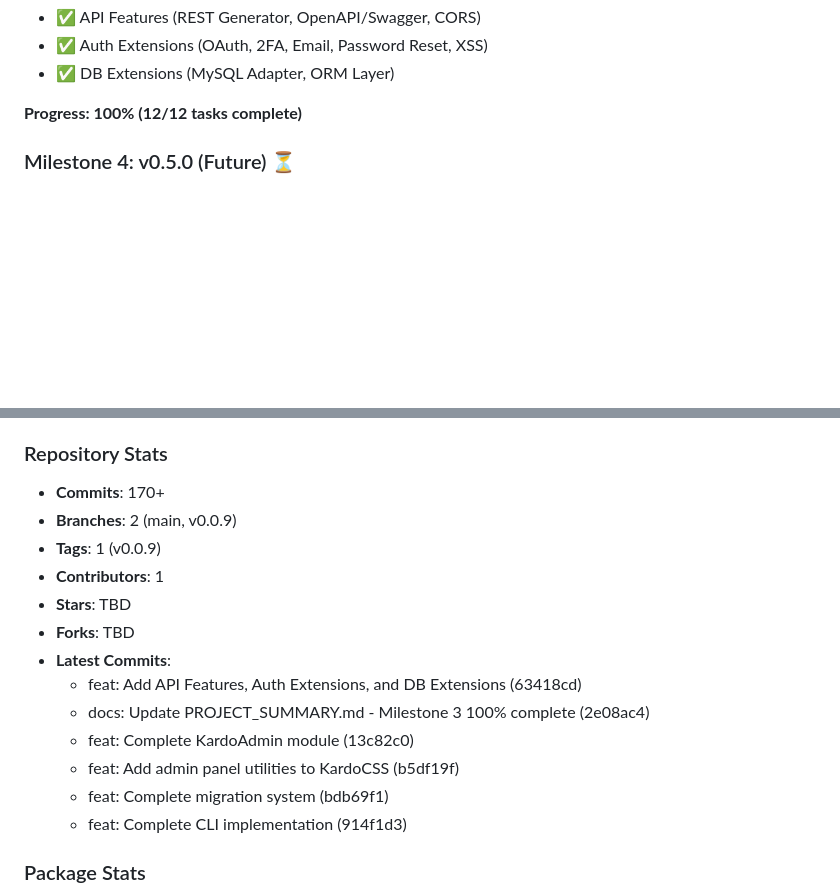
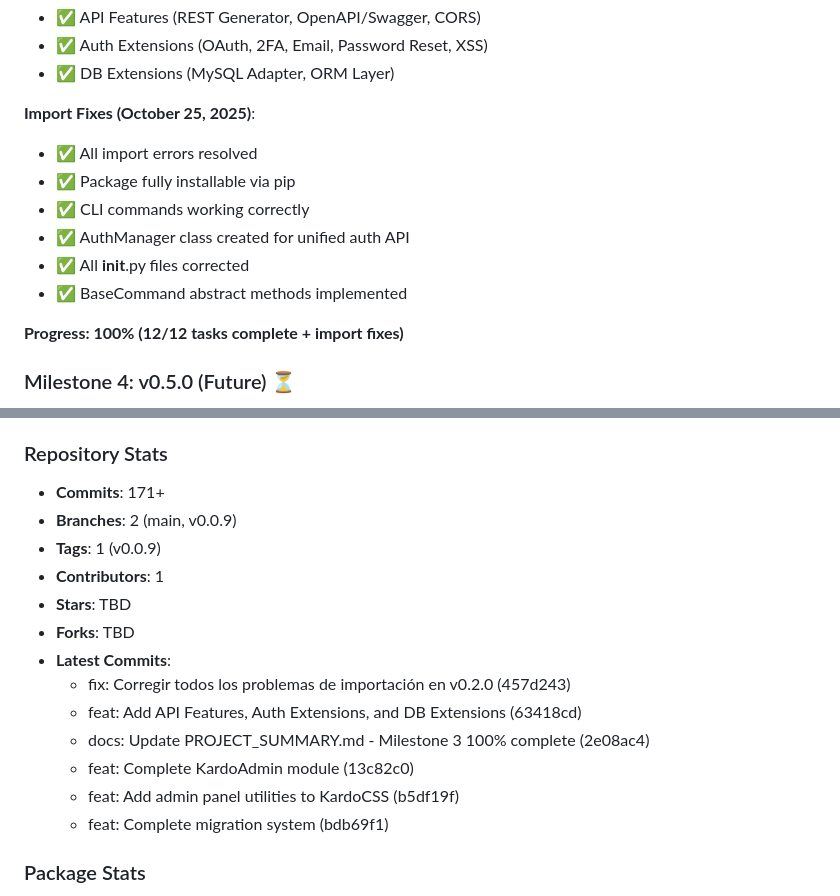
Before and after one commit to webcien/Kardo, a Markdown page: PROJECT_SUMMARY.md, 2 parts joined by grey strips. GitHub-like rendering; blank space fills up the shorter version.

Commit message:
docs: Update PROJECT_SUMMARY.md with import fixes

```diff
--- a/PROJECT_SUMMARY.md
+++ b/PROJECT_SUMMARY.md
@@ -336,7 +336,15 @@ KardoCore is a modern Python framework for building CMS platforms, headless CMS,
 - ✅ Auth Extensions (OAuth, 2FA, Email, Password Reset, XSS)
 - ✅ DB Extensions (MySQL Adapter, ORM Layer)
 
-**Progress: 100% (12/12 tasks complete)**
+**Import Fixes (October 25, 2025)**:
+- ✅ All import errors resolved
+- ✅ Package fully installable via pip
+- ✅ CLI commands working correctly
+- ✅ AuthManager class created for unified auth API
+- ✅ All __init__.py files corrected
+- ✅ BaseCommand abstract methods implemented
+
+**Progress: 100% (12/12 tasks complete + import fixes)**
 
 ### Milestone 4: v0.5.0 (Future) ⏳
 - ⏳ KardoAI integration (Universal Provider Plugin System)
@@ -374,19 +382,19 @@ KardoCore is a modern Python framework for building CMS platforms, headless CMS,
 - **Automation Scripts**: ~900 lines
 
 ### Repository Stats
-- **Commits**: 170+
+- **Commits**: 171+
 - **Branches**: 2 (main, v0.0.9)
 - **Tags**: 1 (v0.0.9)
 - **Contributors**: 1
 - **Stars**: TBD
 - **Forks**: TBD
 - **Latest Commits**:
+  - fix: Corregir todos los problemas de importación en v0.2.0 (457d243)
   - feat: Add API Features, Auth Extensions, and DB Extensions (63418cd)
   - docs: Update PROJECT_SUMMARY.md - Milestone 3 100% complete (2e08ac4)
   - feat: Complete KardoAdmin module (13c82c0)
   - feat: Add admin panel utilities to KardoCSS (b5df19f)
   - feat: Complete migration system (bdb69f1)
-  - feat: Complete CLI implementation (914f1d3)
 
 ### Package Stats
 - **KardoCore Size**: ~600KB
```
